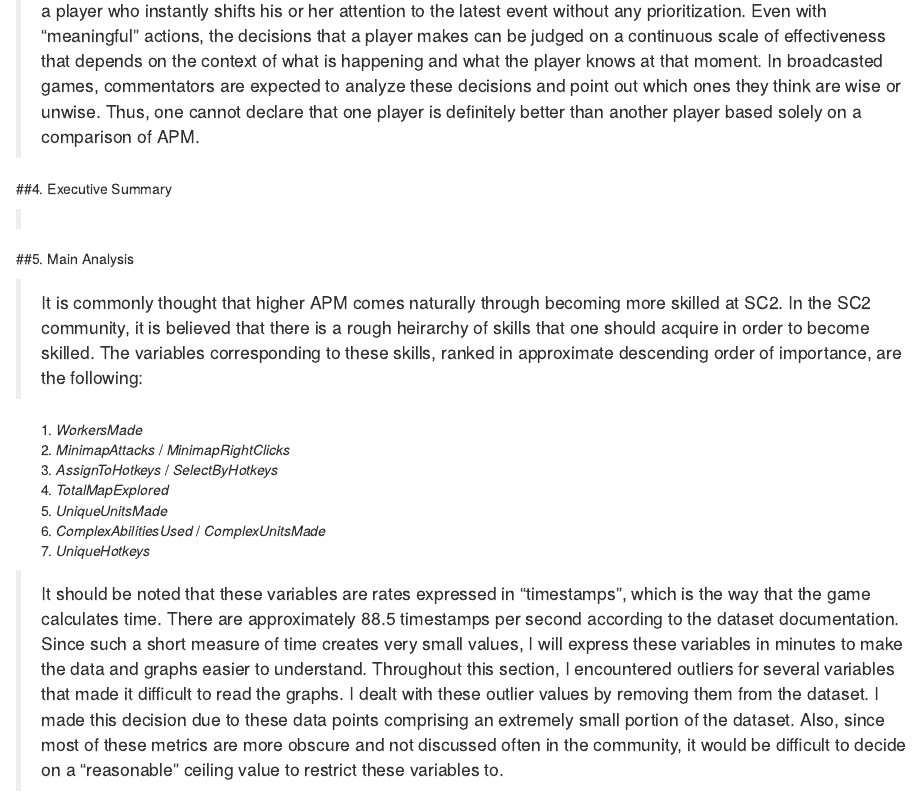
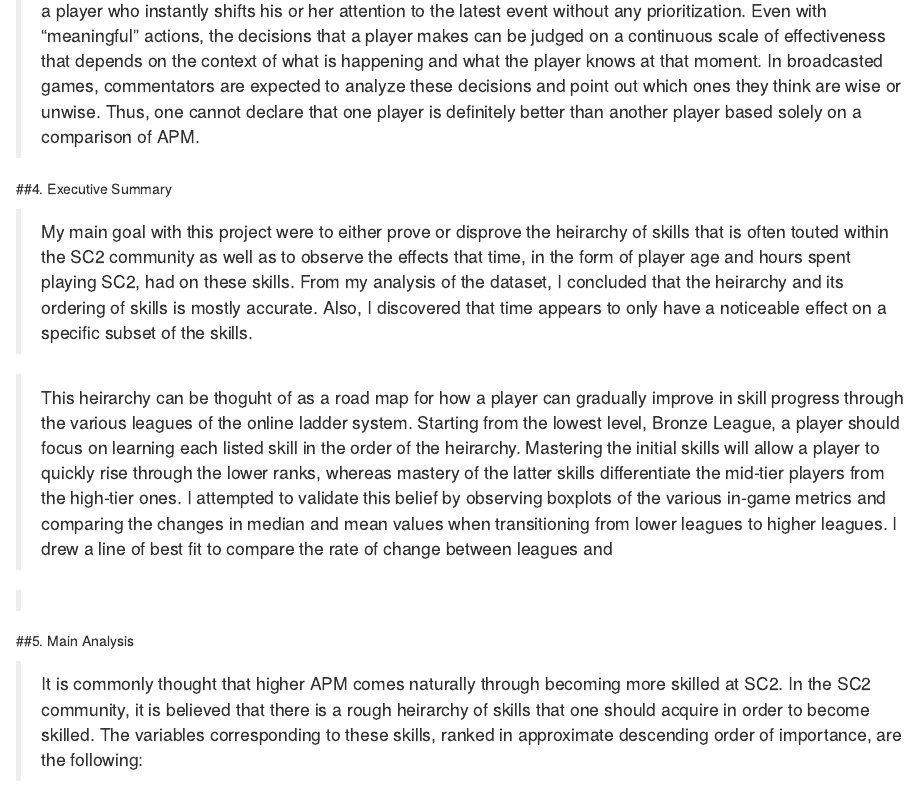
Before and after one commit to wl2522/Starcraft2FinalProject, an R Markdown document (Final Project.Rmd): the page in a window 1100 px wide, from 5100 px down. Rendered offline with R 4.5, knitr and Pandoc, with nearby package versions.

Commit message:
started exec summary

```diff
--- a/Final Project.Rmd
+++ b/Final Project.Rmd
@@ -278,6 +278,11 @@ ggplot(sc, aes(sc$League, sc$APM)) + geom_boxplot(outlier.color = 'blue', fill =
 
 ##4. Executive Summary
 
+
+> My main goal with this project were to either prove or disprove the heirarchy of skills that is often touted within the SC2 community as well as to observe the effects that time, in the form of player age and hours spent playing SC2, had on these skills. From my analysis of the dataset, I concluded that the heirarchy and its ordering of skills is mostly accurate. Also, I discovered that time appears to only have a noticeable effect on a specific subset of the skills.
+
+
+> This heirarchy can be thoguht of as a road map for how a player can gradually improve in skill progress through the various leagues of the online ladder system. Starting from the lowest level, Bronze League, a player should focus on learning each listed skill in the order of the heirarchy. Mastering the initial skills will allow a player to quickly rise through the lower ranks, whereas mastery of the latter skills differentiate the mid-tier players from the high-tier ones. I attempted to validate this belief by observing boxplots of the various in-game metrics and comparing the changes in median and mean values when transitioning from lower leagues to higher leagues. I drew a line of best fit to compare the rate of change between leagues and
 
 >
 
```
